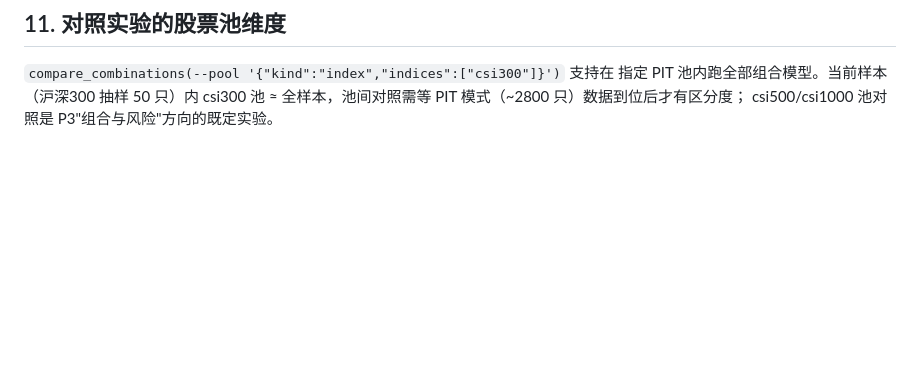
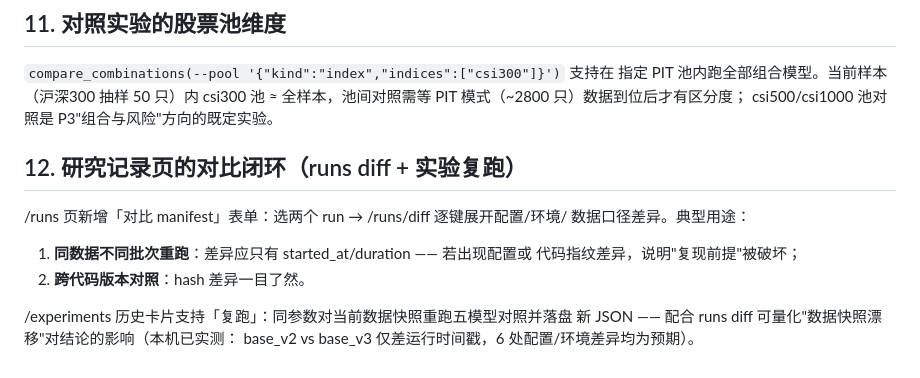
Before and after one commit to cf-region-master/quantlab, a Markdown page: docs/RESEARCH_NOTES.md, the part around the change. GitHub-like rendering; blank space fills up the shorter version.

Commit message:
研究笔记 §12：runs diff 页与实验复跑的使用模式说明

```diff
--- a/docs/RESEARCH_NOTES.md
+++ b/docs/RESEARCH_NOTES.md
@@ -140,3 +140,16 @@ walk-forward 对照为准 —— 这正是对照实验自动化（compare_combin
 指定 PIT 池内跑全部组合模型。当前样本（沪深300 抽样 50 只）内 csi300 池
 ≈ 全样本，池间对照需等 PIT 模式（~2800 只）数据到位后才有区分度；
 csi500/csi1000 池对照是 P3"组合与风险"方向的既定实验。
+
+
+## 12. 研究记录页的对比闭环（runs diff + 实验复跑）
+
+/runs 页新增「对比 manifest」表单：选两个 run → /runs/diff 逐键展开配置/环境/
+数据口径差异。典型用途：
+1. **同数据不同批次重跑**：差异应只有 started_at/duration —— 若出现配置或
+   代码指纹差异，说明"复现前提"被破坏；
+2. **跨代码版本对照**：hash 差异一目了然。
+
+/experiments 历史卡片支持「复跑」：同参数对当前数据快照重跑五模型对照并落盘
+新 JSON —— 配合 runs diff 可量化"数据快照漂移"对结论的影响（本机已实测：
+base_v2 vs base_v3 仅差运行时间戳，6 处配置/环境差异均为预期）。
```
